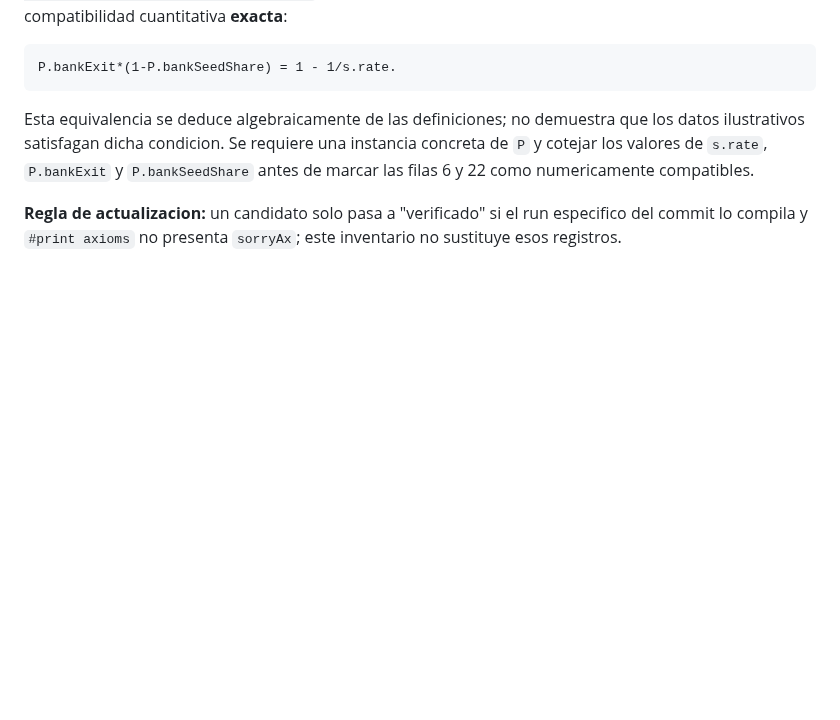
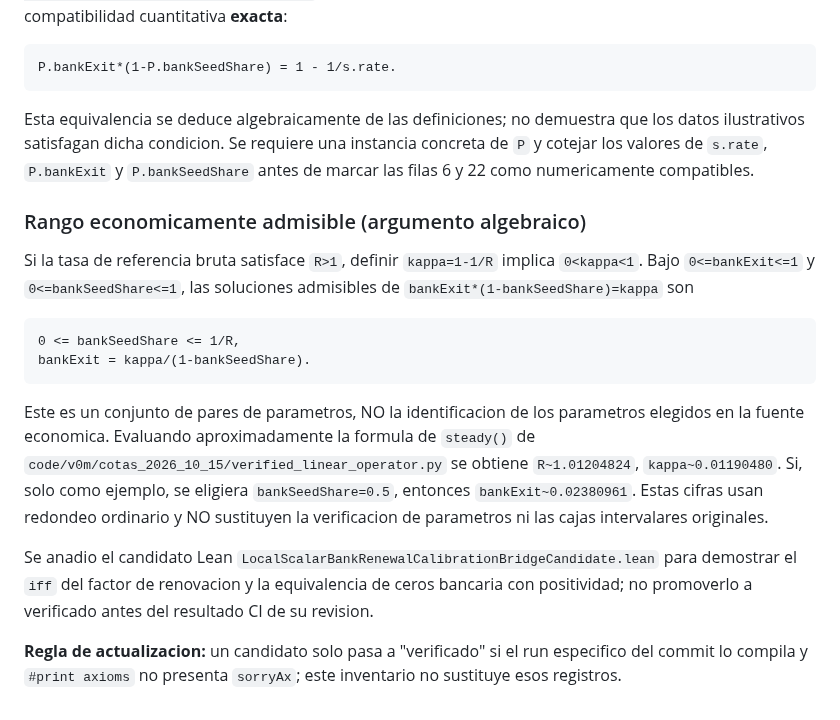
Before and after one commit to alejandroventuraventurameza-tech/ai-project, a Markdown page: docs/INVENTARIO_34_FUENTE_PYTHON.md, the part around the change. Rendered like a GitHub page; blank space fills up the shorter version.

Commit message:
docs(research): quantify admissible bank-exit/seed parameter locus without inventing a calibration

````diff
--- a/docs/INVENTARIO_34_FUENTE_PYTHON.md
+++ b/docs/INVENTARIO_34_FUENTE_PYTHON.md
@@ -115,6 +115,34 @@ Se requiere una instancia concreta de `P` y cotejar los valores
 de `s.rate`, `P.bankExit` y `P.bankSeedShare` antes de marcar
 las filas 6 y 22 como numericamente compatibles.
 
+### Rango economicamente admisible (argumento algebraico)
+
+Si la tasa de referencia bruta satisface `R>1`, definir
+`kappa=1-1/R` implica `0<kappa<1`. Bajo
+`0<=bankExit<=1` y `0<=bankSeedShare<=1`, las soluciones
+admisibles de `bankExit*(1-bankSeedShare)=kappa` son
+
+```text
+0 <= bankSeedShare <= 1/R,
+bankExit = kappa/(1-bankSeedShare).
+```
+
+Este es un conjunto de pares de parametros, NO la identificacion
+de los parametros elegidos en la fuente economica. Evaluando
+aproximadamente la formula de `steady()` de
+`code/v0m/cotas_2026_10_15/verified_linear_operator.py`
+se obtiene `R~1.01204824`, `kappa~0.01190480`.
+Si, solo como ejemplo, se eligiera `bankSeedShare=0.5`,
+entonces `bankExit~0.02380961`. Estas cifras usan redondeo
+ordinario y NO sustituyen la verificacion de parametros ni
+las cajas intervalares originales.
+
+Se anadio el candidato Lean
+`LocalScalarBankRenewalCalibrationBridgeCandidate.lean`
+para demostrar el `iff` del factor de renovacion y la
+equivalencia de ceros bancaria con positividad; no promoverlo
+a verificado antes del resultado CI de su revision.
+
 **Regla de actualizacion:** un candidato solo pasa a
 "verificado" si el run especifico del commit lo compila y
 `#print axioms` no presenta `sorryAx`; este inventario
````
